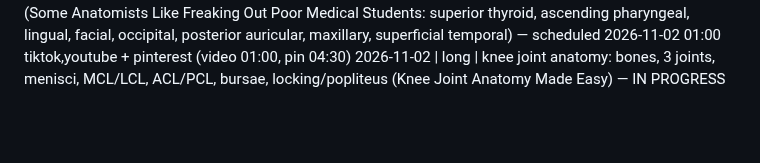
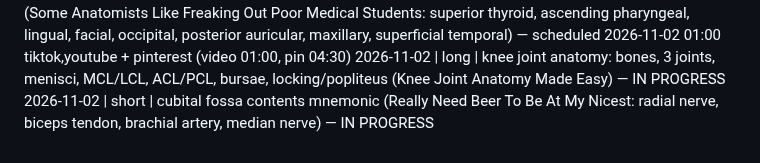
Before and after one commit to ituraev97/bookplume-media, a Markdown page: topics.md, the part around the change. Rendered like a GitHub page; blank space fills up the shorter version.

Commit message:
topics: claim cubital fossa contents short (IN PROGRESS)
Co-Authored-By: Claude Opus 5.5 <noreply@anthropic.com>
Claude-Session: https://claude.ai/code/session_01KDki9AWSKPdXkhQfx2raSd

```diff
--- a/topics.md
+++ b/topics.md
@@ -34,3 +34,4 @@
 2026-11-01 | short | pes anserinus mnemonic (Say Grace before Tea: sartorius, gracilis, semitendinosus) — published 22:00 tiktok,youtube,facebook + instagram 00:05 (22:00 taken by a tarsal trial reel) + pinterest (video 22:00, pin 01:10)
 2026-11-01 | short | external carotid artery branches mnemonic (Some Anatomists Like Freaking Out Poor Medical Students: superior thyroid, ascending pharyngeal, lingual, facial, occipital, posterior auricular, maxillary, superficial temporal) — scheduled 2026-11-02 01:00 tiktok,youtube + pinterest (video 01:00, pin 04:30)
 2026-11-02 | long | knee joint anatomy: bones, 3 joints, menisci, MCL/LCL, ACL/PCL, bursae, locking/popliteus (Knee Joint Anatomy Made Easy) — IN PROGRESS
+2026-11-02 | short | cubital fossa contents mnemonic (Really Need Beer To Be At My Nicest: radial nerve, biceps tendon, brachial artery, median nerve) — IN PROGRESS
```
